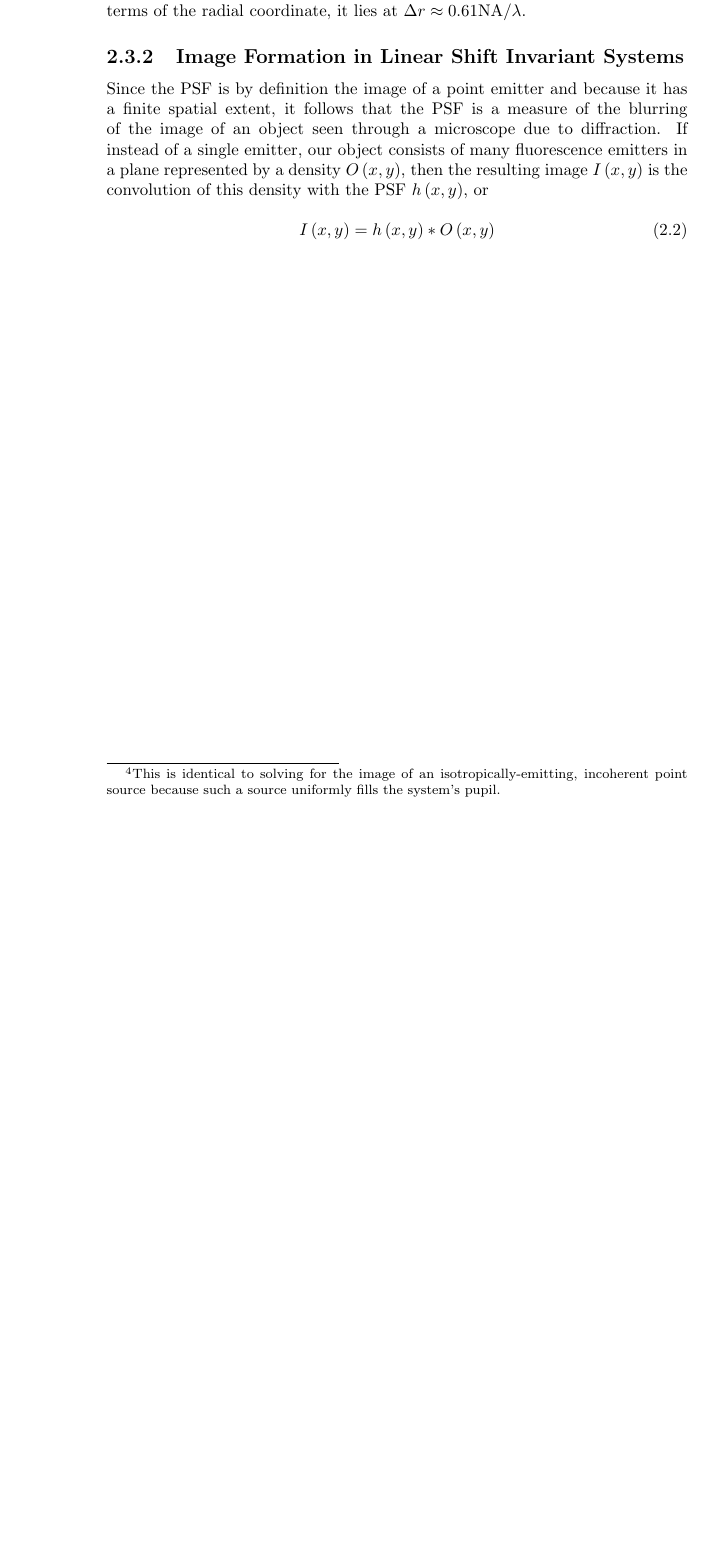
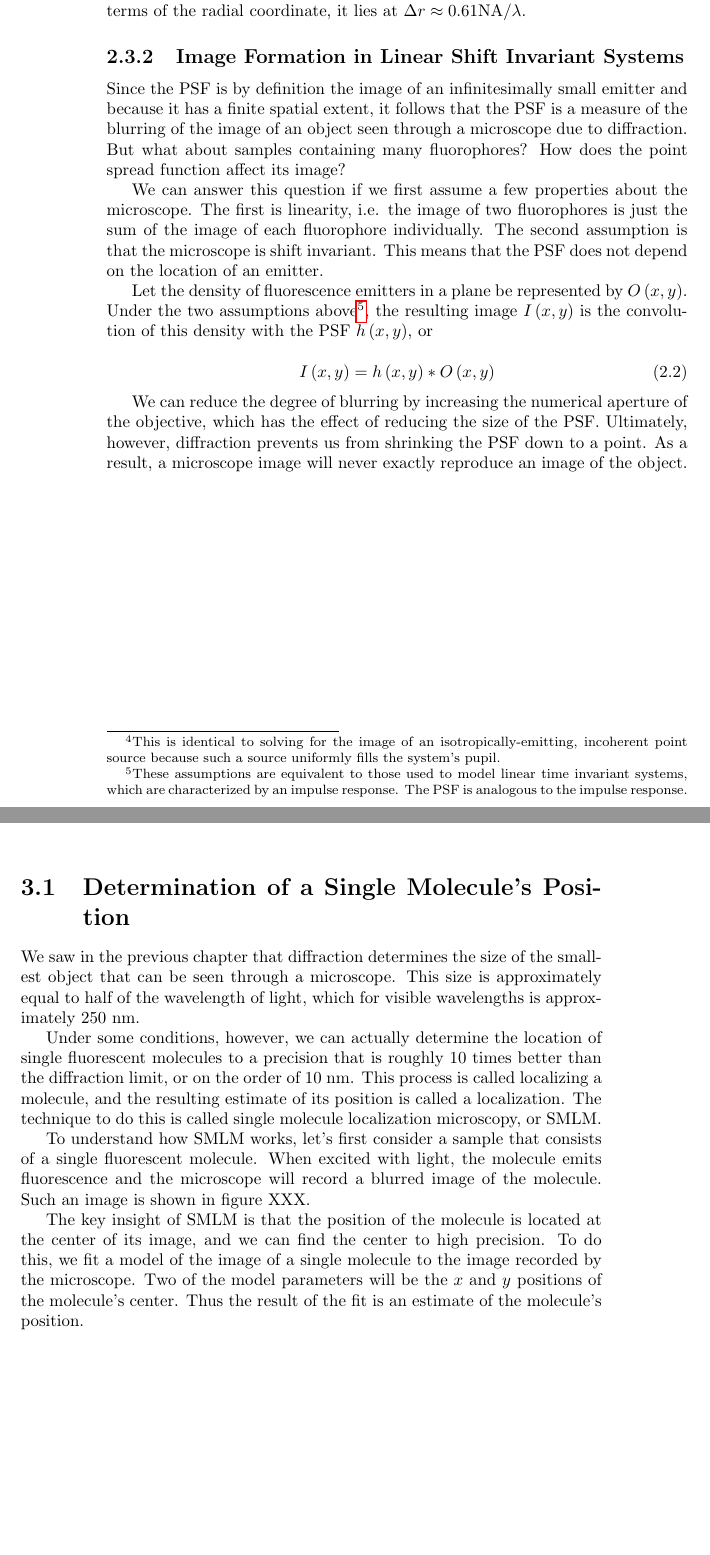
Before and after one commit to kmdouglass/teaching, a LaTeX thesis (texts/smlm-lab-course/smlm-lab-manual.tex): part of page 8 of 14 before the commit and two parts of pages 8 and 9 of 14 after it, the two joined at a grey line, cut so that both start at the same text, the shorter picture padded with empty space. Compiled offline with pdfLaTeX.

Commit message:
Begin section on SMLM

```diff
--- a/texts/smlm-lab-course/smlm-lab-manual.tex
+++ b/texts/smlm-lab-course/smlm-lab-manual.tex
@@ -87,15 +87,30 @@ The expression for the Airy disk is derived from scalar diffraction theory, i.e.
 
 \subsection{Image Formation in Linear Shift Invariant Systems}
 
-Since the PSF is by definition the image of a point emitter and because it has a finite spatial extent, it follows that the PSF is a measure of the blurring of the image of an object seen through a microscope due to diffraction. If instead of a single emitter, our object consists of many fluorescence emitters in a plane represented by a density $O \left(x, y\right)$, then the resulting image $I \left(x, y\right)$ is the convolution of this density with the PSF $h \left(x, y\right)$, or
+Since the PSF is by definition the image of an infinitesimally small emitter and because it has a finite spatial extent, it follows that the PSF is a measure of the blurring of the image of an object seen through a microscope due to diffraction. But what about samples containing many fluorophores? How does the point spread function affect its image?
+
+We can answer this question if we first assume a few properties about the microscope. The first is linearity, i.e. the image of two fluorophores is just the sum of the image of each fluorophore individually. The second assumption is that the microscope is shift invariant. This means that the PSF does not depend on the location of an emitter.
+
+Let the density of fluorescence emitters in a plane be represented by $O \left(x, y\right)$. Under the two assumptions above\footnote{These assumptions are equivalent to those used to model linear time invariant systems, which are characterized by an impulse response. The PSF is analogous to the impulse response.}, the resulting image $I \left(x, y\right)$ is the convolution of this density with the PSF $h \left(x, y\right)$, or
 
 \begin{equation}
     I \left(x, y\right) = h \left(x, y\right) \ast O \left(x, y\right)
 \end{equation}
 
-
+We can reduce the degree of blurring by increasing the numerical aperture of the objective, which has the effect of reducing the size of the PSF. Ultimately, however, diffraction prevents us from shrinking the PSF down to a point. As a result, a microscope image will never exactly reproduce an image of the object.
 
 \chapter{Single Molecule Localization Microscopy}
+
+\section{Determination of a Single Molecule's Position}
+
+We saw in the previous chapter that diffraction determines the size of the smallest object that can be seen through a microscope. This size is approximately equal to half of the wavelength of light, which for visible wavelengths is approximately 250 nm.
+
+Under some conditions, however, we can actually determine the location of single fluorescent molecules to a precision that is roughly 10 times better than the diffraction limit, or on the order of 10 nm. This process is called localizing a molecule, and the resulting estimate of its position is called a localization. The technique to do this is called single molecule localization microscopy, or SMLM.
+
+To understand how SMLM works, let's first consider a sample that consists of a single fluorescent molecule. When excited with light, the molecule emits fluorescence and the microscope will record a blurred image of the molecule. Such an image is shown in figure XXX.
+
+The key insight of SMLM is that the position of the molecule is located at the center of its image, and we can find the center to high precision. To do this, we fit a model of the image of a single molecule to the image recorded by the microscope. Two of the model parameters will be the $x$ and $y$ positions of the molecule's center. Thus the result of the fit is an estimate of the molecule's position.
+
 
 \chapter{Fluorescence Photophysics}
 
```
